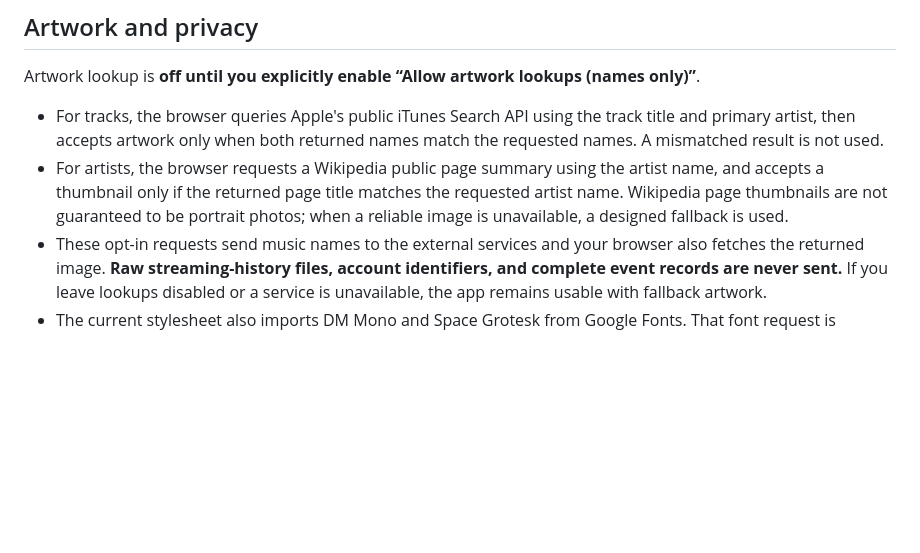
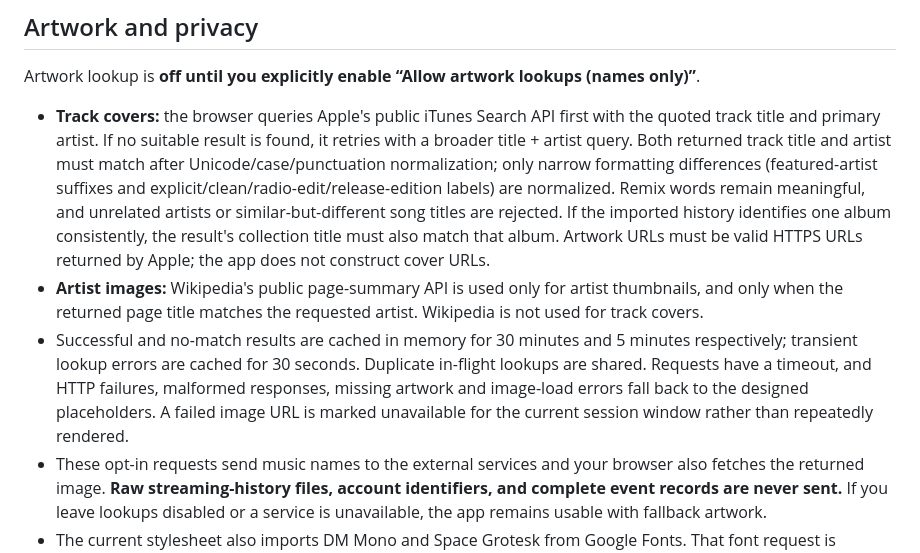
Before and after one commit to vaishnavi-kalmegh/wrapped-2026, a Markdown page: README.md, the part around the change. GitHub-like rendering; blank space fills up the shorter version.

Commit message:
Document artwork matching, caching and fallback rules

```diff
--- a/README.md
+++ b/README.md
@@ -44,8 +44,9 @@ Albums remain available in the underlying analytics engine but are not a separat
 
 Artwork lookup is **off until you explicitly enable “Allow artwork lookups (names only)”**.
 
-- For tracks, the browser queries Apple's public iTunes Search API using the track title and primary artist, then accepts artwork only when both returned names match the requested names. A mismatched result is not used.
-- For artists, the browser requests a Wikipedia public page summary using the artist name, and accepts a thumbnail only if the returned page title matches the requested artist name. Wikipedia page thumbnails are not guaranteed to be portrait photos; when a reliable image is unavailable, a designed fallback is used.
+- **Track covers:** the browser queries Apple's public iTunes Search API first with the quoted track title and primary artist. If no suitable result is found, it retries with a broader title + artist query. Both returned track title and artist must match after Unicode/case/punctuation normalization; only narrow formatting differences (featured-artist suffixes and explicit/clean/radio-edit/release-edition labels) are normalized. Remix words remain meaningful, and unrelated artists or similar-but-different song titles are rejected. If the imported history identifies one album consistently, the result's collection title must also match that album. Artwork URLs must be valid HTTPS URLs returned by Apple; the app does not construct cover URLs.
+- **Artist images:** Wikipedia's public page-summary API is used only for artist thumbnails, and only when the returned page title matches the requested artist. Wikipedia is not used for track covers.
+- Successful and no-match results are cached in memory for 30 minutes and 5 minutes respectively; transient lookup errors are cached for 30 seconds. Duplicate in-flight lookups are shared. Requests have a timeout, and HTTP failures, malformed responses, missing artwork and image-load errors fall back to the designed placeholders. A failed image URL is marked unavailable for the current session window rather than repeatedly rendered.
 - These opt-in requests send music names to the external services and your browser also fetches the returned image. **Raw streaming-history files, account identifiers, and complete event records are never sent.** If you leave lookups disabled or a service is unavailable, the app remains usable with fallback artwork.
 - The current stylesheet also imports DM Mono and Space Grotesk from Google Fonts. That font request is separate from listening-history processing and may require a network connection.
 - No Spotify OAuth, API key, backend, mandatory login, persistent browser storage, or chart library is used. Imported history stays in browser memory and is cleared when the page is refreshed.
```
